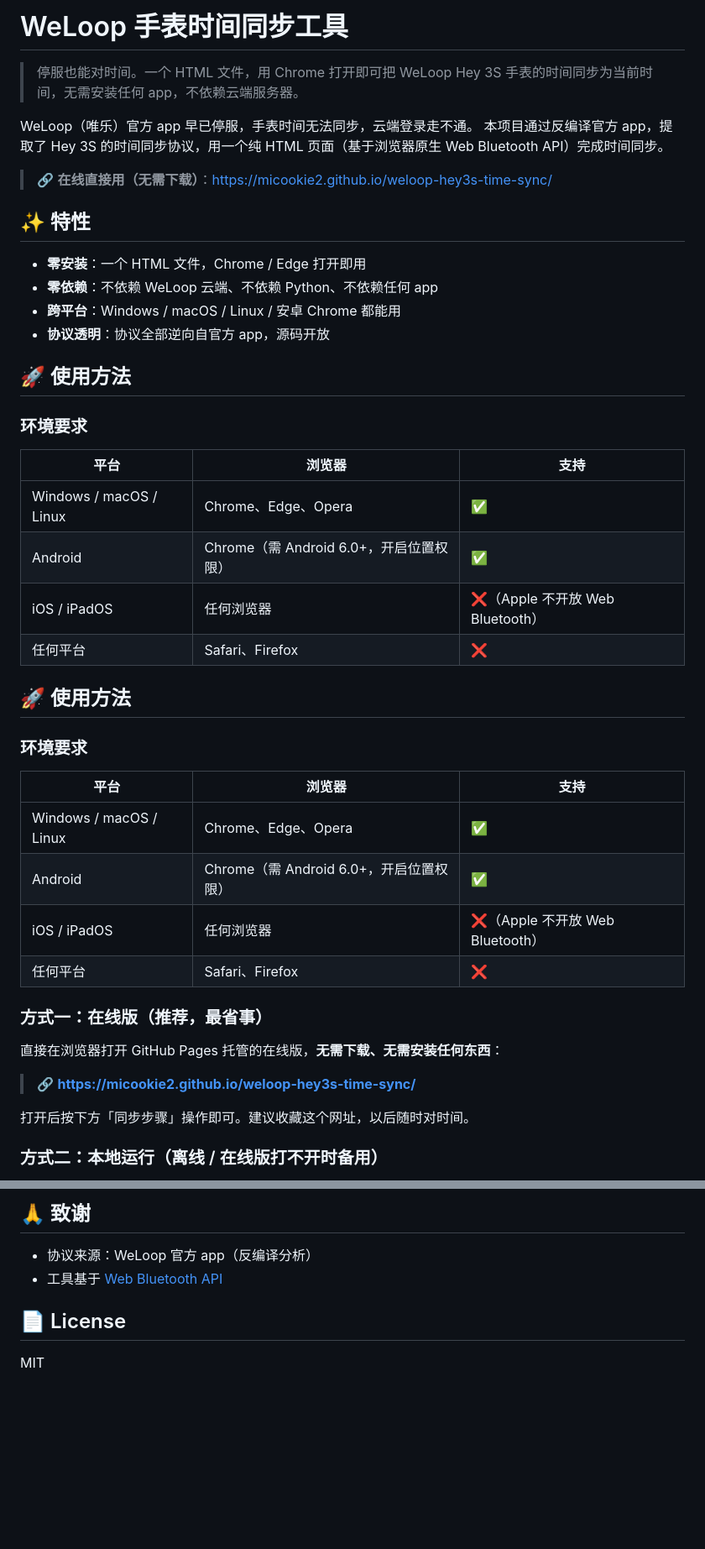
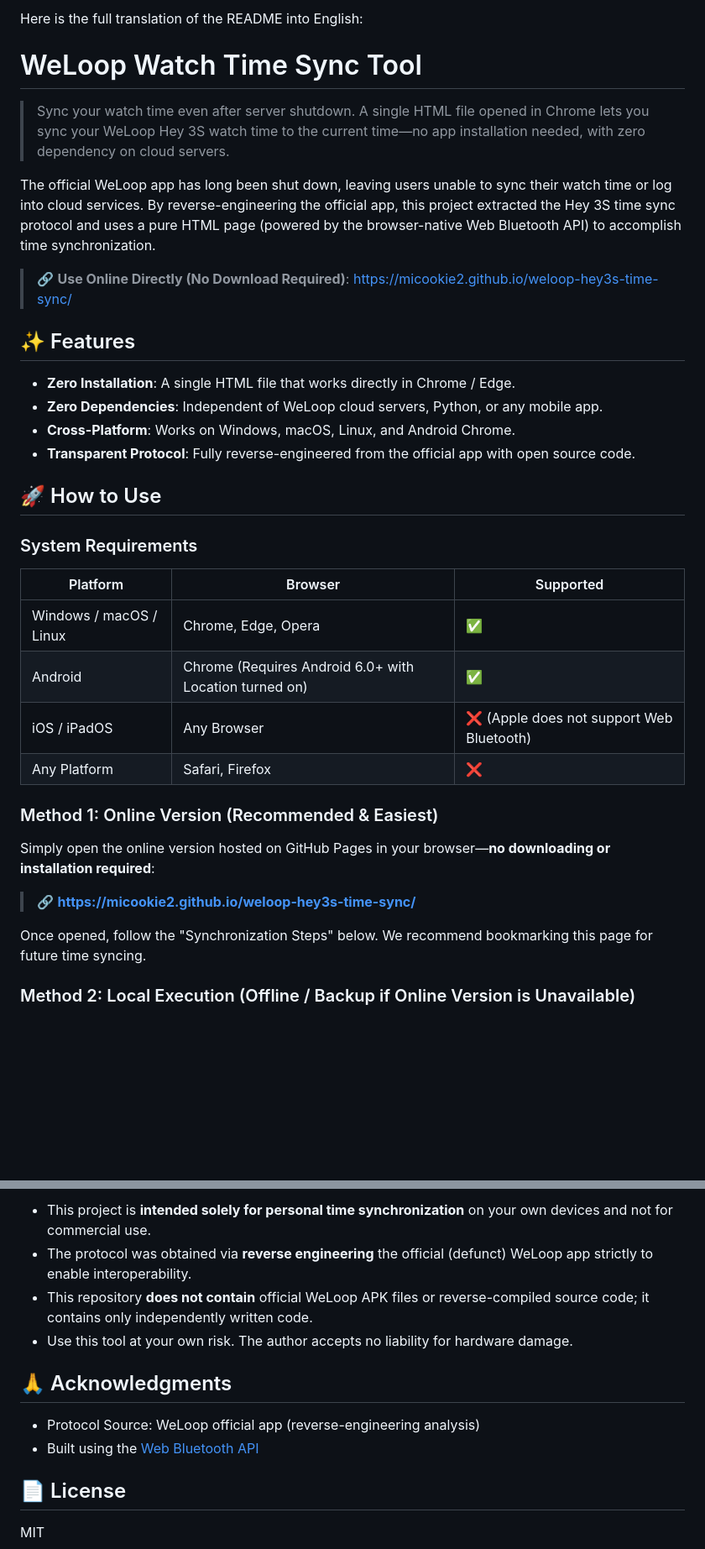
Before and after one commit to PasiKoodaa/weloop-hey-3S-resurrection, a Markdown page: README.md, 2 parts joined by grey strips. Shown at 84% size. GitHub-like rendering; blank space fills up the shorter version.

Commit message:
Translate README.md to English
Translated the README from Chinese to English, updating all sections to ensure clarity for English-speaking users.

```diff
--- a/README.md
+++ b/README.md
@@ -1,48 +1,39 @@
-# WeLoop 手表时间同步工具
+Here is the full translation of the README into English:
 
-> 停服也能对时间。一个 HTML 文件，用 Chrome 打开即可把 WeLoop Hey 3S 手表的时间同步为当前时间，无需安装任何 app，不依赖云端服务器。
+# WeLoop Watch Time Sync Tool
 
-WeLoop（唯乐）官方 app 早已停服，手表时间无法同步，云端登录走不通。
-本项目通过反编译官方 app，提取了 Hey 3S 的时间同步协议，用一个纯 HTML 页面（基于浏览器原生 Web Bluetooth API）完成时间同步。
+> Sync your watch time even after server shutdown. A single HTML file opened in Chrome lets you sync your WeLoop Hey 3S watch time to the current time—no app installation needed, with zero dependency on cloud servers.
 
-> 🔗 **在线直接用（无需下载）**：https://micookie2.github.io/weloop-hey3s-time-sync/
+The official WeLoop app has long been shut down, leaving users unable to sync their watch time or log into cloud services.
+By reverse-engineering the official app, this project extracted the Hey 3S time sync protocol and uses a pure HTML page (powered by the browser-native Web Bluetooth API) to accomplish time synchronization.
 
-## ✨ 特性
+> 🔗 **Use Online Directly (No Download Required)**: [https://micookie2.github.io/weloop-hey3s-time-sync/](https://micookie2.github.io/weloop-hey3s-time-sync/)
 
-- **零安装**：一个 HTML 文件，Chrome / Edge 打开即用
-- **零依赖**：不依赖 WeLoop 云端、不依赖 Python、不依赖任何 app
-- **跨平台**：Windows / macOS / Linux / 安卓 Chrome 都能用
-- **协议透明**：协议全部逆向自官方 app，源码开放
+## ✨ Features
 
-## 🚀 使用方法
+* **Zero Installation**: A single HTML file that works directly in Chrome / Edge.
+* **Zero Dependencies**: Independent of WeLoop cloud servers, Python, or any mobile app.
+* **Cross-Platform**: Works on Windows, macOS, Linux, and Android Chrome.
+* **Transparent Protocol**: Fully reverse-engineered from the official app with open source code.
 
-### 环境要求
+## 🚀 How to Use
 
-| 平台 | 浏览器 | 支持 |
-|------|--------|------|
-| Windows / macOS / Linux | Chrome、Edge、Opera | ✅ |
-| Android | Chrome（需 Android 6.0+，开启位置权限） | ✅ |
-| iOS / iPadOS | 任何浏览器 | ❌（Apple 不开放 Web Bluetooth） |
-| 任何平台 | Safari、Firefox | ❌ |
+### System Requirements
 
-## 🚀 使用方法
+| Platform | Browser | Supported |
+| --- | --- | --- |
+| Windows / macOS / Linux | Chrome, Edge, Opera | ✅ |
+| Android | Chrome (Requires Android 6.0+ with Location turned on) | ✅ |
+| iOS / iPadOS | Any Browser | ❌ (Apple does not support Web Bluetooth) |
+| Any Platform | Safari, Firefox | ❌ |
 
-### 环境要求
+### Method 1: Online Version (Recommended & Easiest)
 
-| 平台 | 浏览器 | 支持 |
-|------|--------|------|
-| Windows / macOS / Linux | Chrome、Edge、Opera | ✅ |
-| Android | Chrome（需 Android 6.0+，开启位置权限） | ✅ |
-| iOS / iPadOS | 任何浏览器 | ❌（Apple 不开放 Web Bluetooth） |
-| 任何平台 | Safari、Firefox | ❌ |
-
-### 方式一：在线版（推荐，最省事）
-
-直接在浏览器打开 GitHub Pages 托管的在线版，**无需下载、无需安装任何东西**：
+Simply open the online version hosted on GitHub Pages in your browser—**no downloading or installation required**:
 
 > 🔗 **[https://micookie2.github.io/weloop-hey3s-time-sync/](https://micookie2.github.io/weloop-hey3s-time-sync/)**
 
-打开后按下方「同步步骤」操作即可。建议收藏这个网址，以后随时对时间。
+Once opened, follow the "Synchronization Steps" below. We recommend bookmarking this page for future time syncing.
 
-### 方式二：本地运行（离线 / 在线版打不开时备用）
+### Method 2: Local Execution (Offline / Backup if Online Version is Unavailable)
 
@@ -113,8 +106,13 @@ UUID 后缀 `77656c6f6f70` 是 ASCII 字符串 **"weloop"**。
 
-## 🙏 致谢
+* This project is **intended solely for personal time synchronization** on your own devices and not for commercial use.
+* The protocol was obtained via **reverse engineering** the official (defunct) WeLoop app strictly to enable interoperability.
+* This repository **does not contain** official WeLoop APK files or reverse-compiled source code; it contains only independently written code.
+* Use this tool at your own risk. The author accepts no liability for hardware damage.
 
-- 协议来源：WeLoop 官方 app（反编译分析）
-- 工具基于 [Web Bluetooth API](https://developer.mozilla.org/docs/Web/API/Web_Bluetooth_API)
+## 🙏 Acknowledgments
+
+* Protocol Source: WeLoop official app (reverse-engineering analysis)
+* Built using the [Web Bluetooth API](https://developer.mozilla.org/docs/Web/API/Web_Bluetooth_API)
 
 ## 📄 License
 
```
Also changed, not shown: other parts of README.md (+52 -50 lines).
